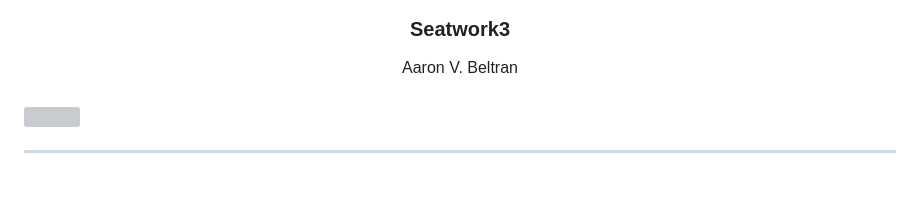
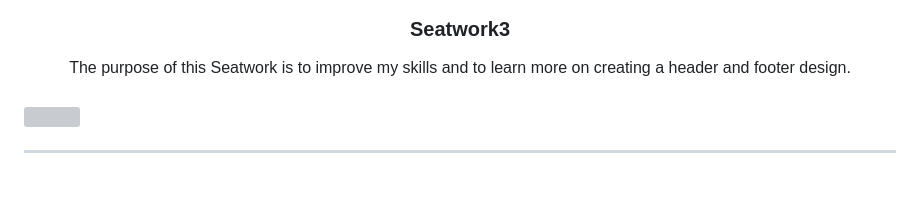
Before and after one commit to AaronBeltran1/WD-SW3, a Markdown page: readme.md, the part around the change. GitHub-like rendering; grey boxes are pictures that could not be loaded.

Commit message:
WD-SW3-Beltran

```diff
--- a/readme.md
+++ b/readme.md
@@ -13,7 +13,7 @@
 </div>
 <!-- TODO: Make a short description -->
 <div align="center">
-  Aaron V. Beltran
+  The purpose of this Seatwork is to improve my skills and to learn more on creating a header and footer design.
 </div>
 
 <br />
```
